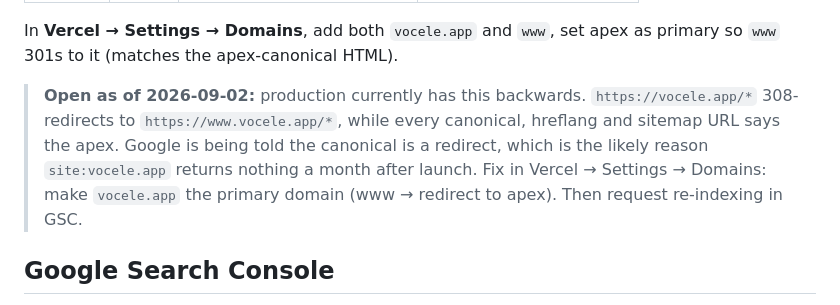
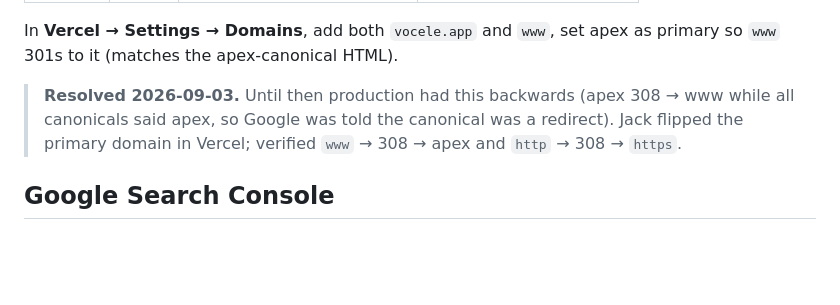
Before and after one commit to overx-ai/vocele.app, a Markdown page: docs/002-deployment.md, the part around the change. GitHub-like rendering; blank space fills up the shorter version.

Commit message:
docs(deploy): apex is primary again — mark the www redirect note resolved
Co-Authored-By: Claude Fable 5.1 <noreply@anthropic.com>
Claude-Session: https://claude.ai/code/session_013ngnH7Sd6AxSGCLXxETUW5

```diff
--- a/docs/002-deployment.md
+++ b/docs/002-deployment.md
@@ -45,12 +45,9 @@ Nameservers on **Namecheap BasicDNS**, then:
 In **Vercel → Settings → Domains**, add both `vocele.app` and `www`, set apex as
 primary so `www` 301s to it (matches the apex-canonical HTML).
 
-> **Open as of 2026-09-02:** production currently has this backwards. `https://vocele.app/*`
-> 308-redirects to `https://www.vocele.app/*`, while every canonical, hreflang and sitemap
-> URL says the apex. Google is being told the canonical is a redirect, which is the likely
-> reason `site:vocele.app` returns nothing a month after launch. Fix in Vercel → Settings →
-> Domains: make `vocele.app` the primary domain (www → redirect to apex). Then request
-> re-indexing in GSC.
+> **Resolved 2026-09-03.** Until then production had this backwards (apex 308 → www while all
+> canonicals said apex, so Google was told the canonical was a redirect). Jack flipped the
+> primary domain in Vercel; verified `www` → 308 → apex and `http` → 308 → `https`.
 
 ## Google Search Console
 
```
